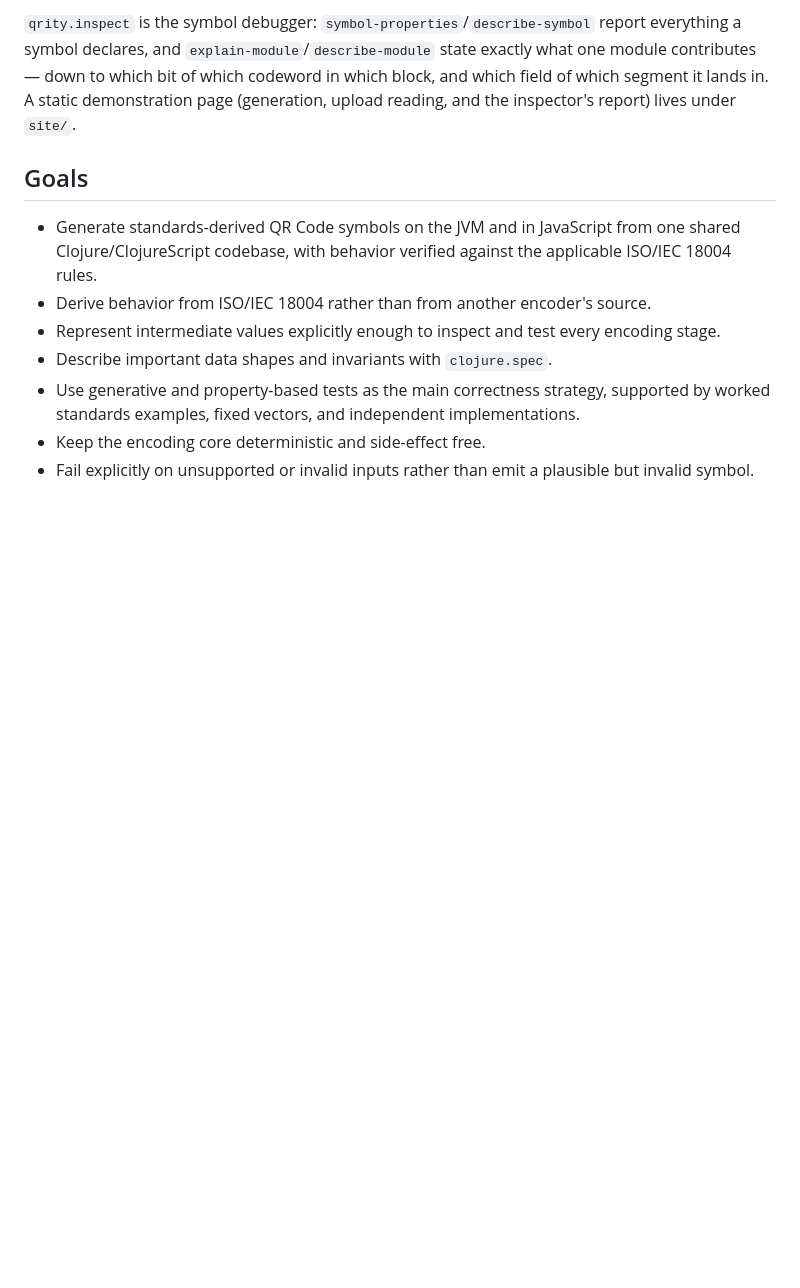
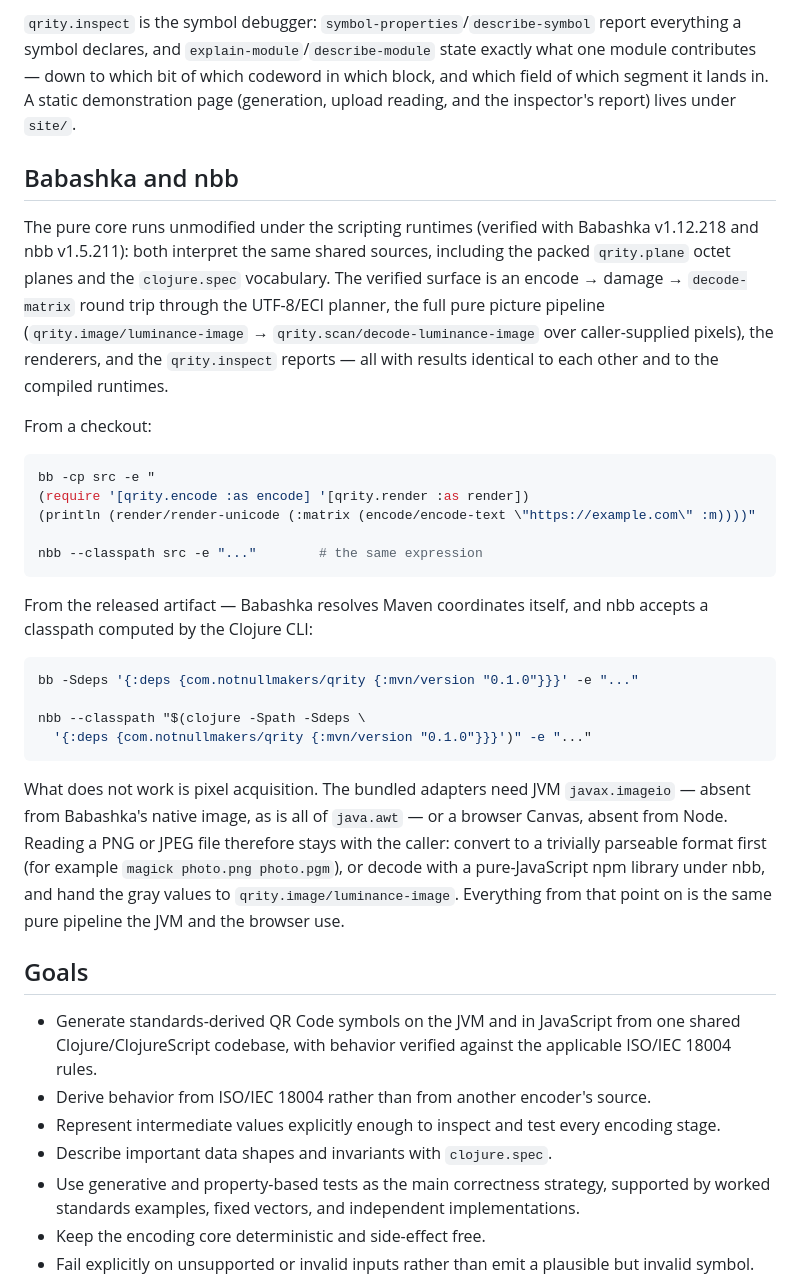
Before and after one commit to NOT-NULL-Makers/qrity, a Markdown page: README.md, the part around the change. Rendered like a GitHub page; blank space fills up the shorter version.

Commit message:
Document the verified Babashka and nbb support
Both scripting runtimes interpret the shared sources unmodified. The
recorded evidence covers the encode/decode-matrix round trip through the
UTF-8/ECI planner, the pure picture pipeline over caller-supplied
pixels, the renderers, and the inspector, from both a checkout and the
released artifact. Pixel acquisition stays with the caller: Babashka's
native image has no javax.imageio or java.awt, and Node has no Canvas.

````diff
--- a/README.md
+++ b/README.md
@@ -624,6 +624,47 @@ report everything a symbol declares, and `explain-module`/`describe-module` stat
 exactly what one module contributes — down to which bit of which codeword in which
 block, and which field of which segment it lands in. A static demonstration page
 (generation, upload reading, and the inspector's report) lives under `site/`.
+
+## Babashka and nbb
+
+The pure core runs unmodified under the scripting runtimes (verified with
+Babashka v1.12.218 and nbb v1.5.211): both interpret the same shared
+sources, including the packed `qrity.plane` octet planes and the
+`clojure.spec` vocabulary. The verified surface is an encode → damage →
+`decode-matrix` round trip through the UTF-8/ECI planner, the full pure
+picture pipeline (`qrity.image/luminance-image` →
+`qrity.scan/decode-luminance-image` over caller-supplied pixels), the
+renderers, and the `qrity.inspect` reports — all with results identical
+to each other and to the compiled runtimes.
+
+From a checkout:
+
+```bash
+bb -cp src -e "
+(require '[qrity.encode :as encode] '[qrity.render :as render])
+(println (render/render-unicode (:matrix (encode/encode-text \"https://example.com\" :m))))"
+
+nbb --classpath src -e "..."        # the same expression
+```
+
+From the released artifact — Babashka resolves Maven coordinates itself,
+and nbb accepts a classpath computed by the Clojure CLI:
+
+```bash
+bb -Sdeps '{:deps {com.notnullmakers/qrity {:mvn/version "0.1.0"}}}' -e "..."
+
+nbb --classpath "$(clojure -Spath -Sdeps \
+  '{:deps {com.notnullmakers/qrity {:mvn/version "0.1.0"}}}')" -e "..."
+```
+
+What does not work is pixel acquisition. The bundled adapters need JVM
+`javax.imageio` — absent from Babashka's native image, as is all of
+`java.awt` — or a browser Canvas, absent from Node. Reading a PNG or JPEG
+file therefore stays with the caller: convert to a trivially parseable
+format first (for example `magick photo.png photo.pgm`), or decode with a
+pure-JavaScript npm library under nbb, and hand the gray values to
+`qrity.image/luminance-image`. Everything from that point on is the same
+pure pipeline the JVM and the browser use.
 
 ## Goals
 
````
